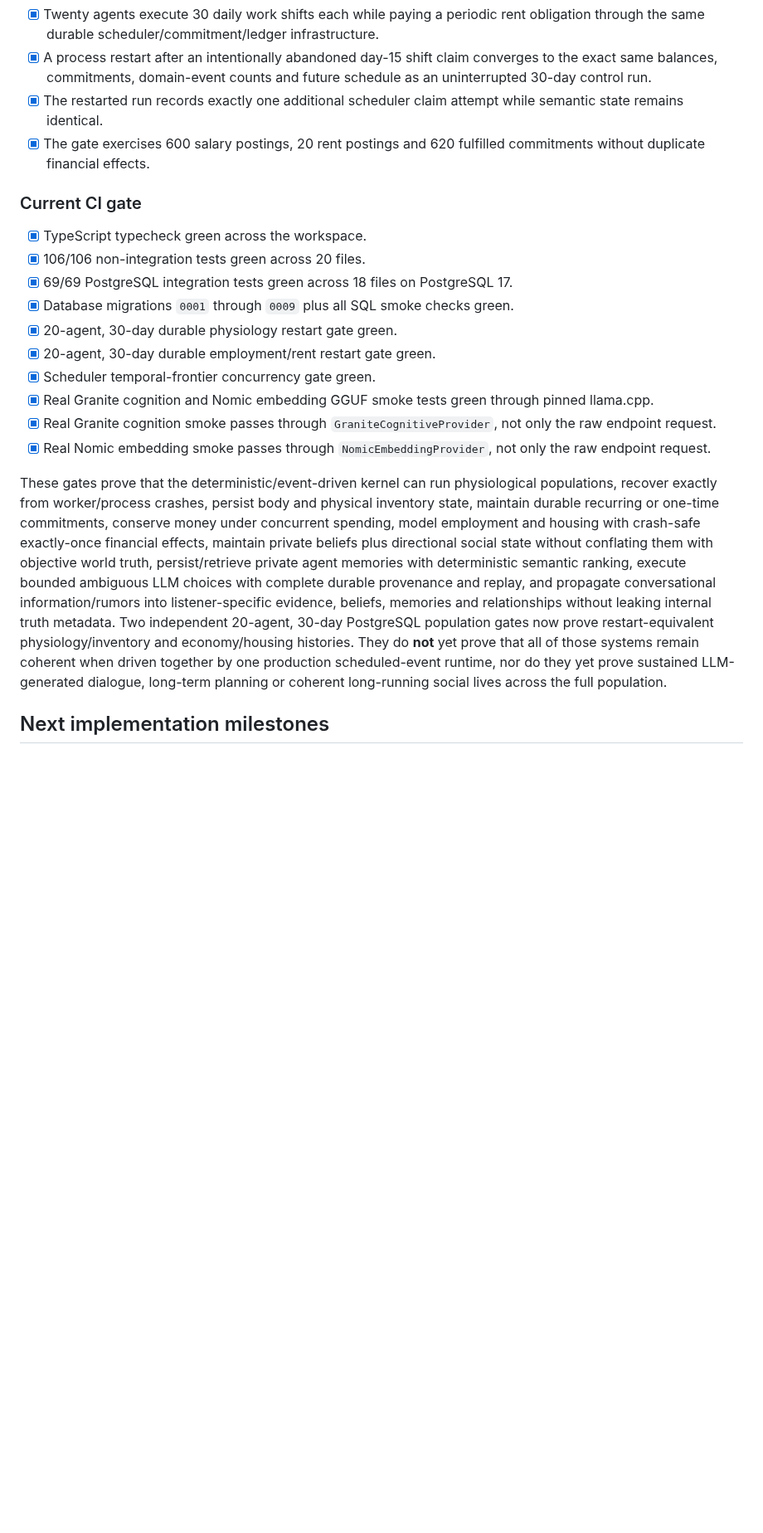
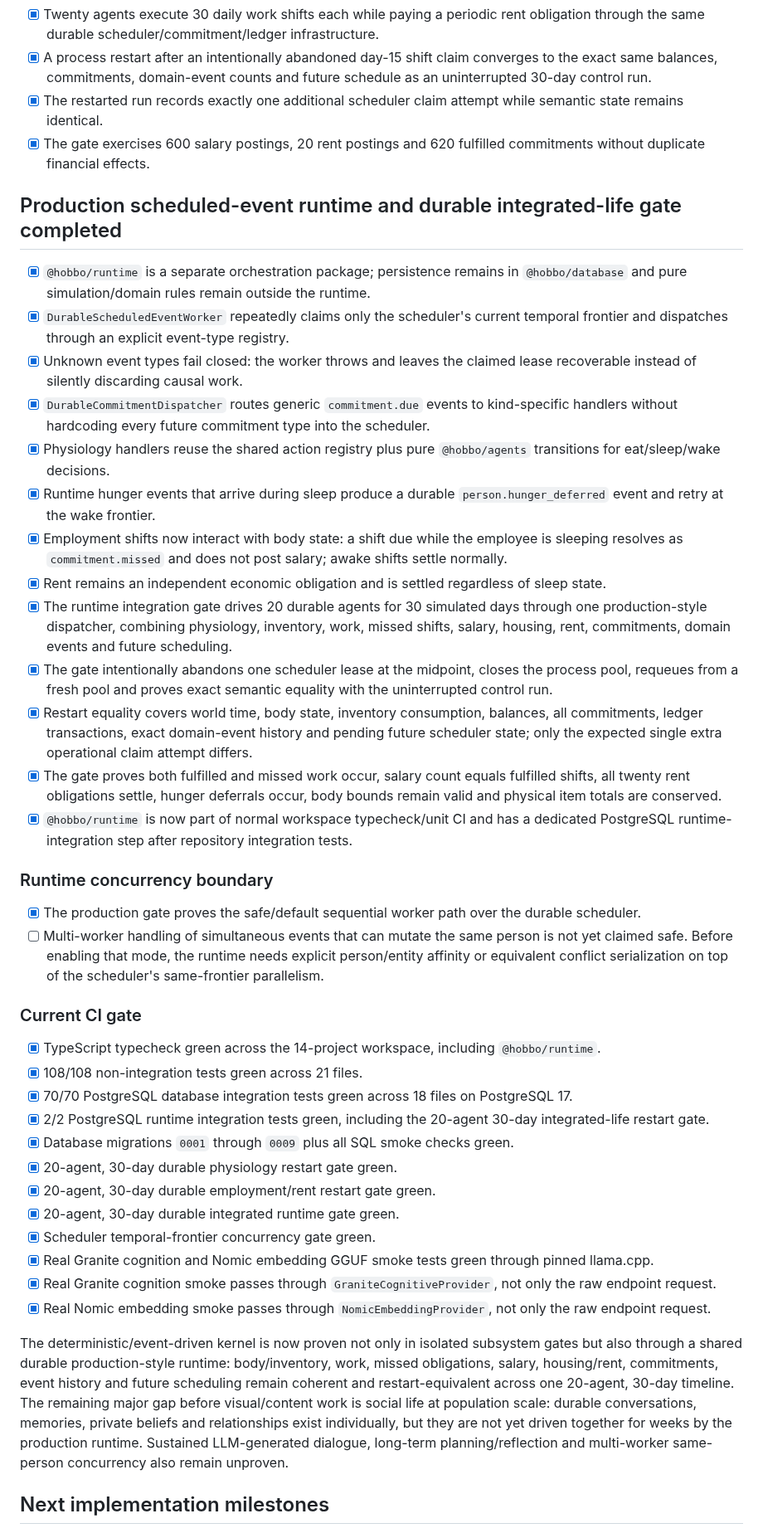
Before and after one commit to chmodmasx/Hobbo, a Markdown page: docs/IMPLEMENTATION_STATUS.md, the part around one of its changes. Shown at 83% size. GitHub-like rendering; blank space fills up the shorter version.

Commit message:
docs: close durable integrated runtime gate

```diff
--- a/docs/IMPLEMENTATION_STATUS.md
+++ b/docs/IMPLEMENTATION_STATUS.md
@@ -258,20 +259,43 @@
 - [x] The restarted run records exactly one additional scheduler claim attempt while semantic state remains identical.
 - [x] The gate exercises 600 salary postings, 20 rent postings and 620 fulfilled commitments without duplicate financial effects.
 
+## Production scheduled-event runtime and durable integrated-life gate completed
+
+- [x] `@hobbo/runtime` is a separate orchestration package; persistence remains in `@hobbo/database` and pure simulation/domain rules remain outside the runtime.
+- [x] `DurableScheduledEventWorker` repeatedly claims only the scheduler's current temporal frontier and dispatches through an explicit event-type registry.
+- [x] Unknown event types fail closed: the worker throws and leaves the claimed lease recoverable instead of silently discarding causal work.
+- [x] `DurableCommitmentDispatcher` routes generic `commitment.due` events to kind-specific handlers without hardcoding every future commitment type into the scheduler.
+- [x] Physiology handlers reuse the shared action registry plus pure `@hobbo/agents` transitions for eat/sleep/wake decisions.
+- [x] Runtime hunger events that arrive during sleep produce a durable `person.hunger_deferred` event and retry at the wake frontier.
+- [x] Employment shifts now interact with body state: a shift due while the employee is sleeping resolves as `commitment.missed` and does not post salary; awake shifts settle normally.
+- [x] Rent remains an independent economic obligation and is settled regardless of sleep state.
+- [x] The runtime integration gate drives 20 durable agents for 30 simulated days through one production-style dispatcher, combining physiology, inventory, work, missed shifts, salary, housing, rent, commitments, domain events and future scheduling.
+- [x] The gate intentionally abandons one scheduler lease at the midpoint, closes the process pool, requeues from a fresh pool and proves exact semantic equality with the uninterrupted control run.
+- [x] Restart equality covers world time, body state, inventory consumption, balances, all commitments, ledger transactions, exact domain-event history and pending future scheduler state; only the expected single extra operational claim attempt differs.
+- [x] The gate proves both fulfilled and missed work occur, salary count equals fulfilled shifts, all twenty rent obligations settle, hunger deferrals occur, body bounds remain valid and physical item totals are conserved.
+- [x] `@hobbo/runtime` is now part of normal workspace typecheck/unit CI and has a dedicated PostgreSQL runtime-integration step after repository integration tests.
+
+### Runtime concurrency boundary
+
+- [x] The production gate proves the safe/default sequential worker path over the durable scheduler.
+- [ ] Multi-worker handling of simultaneous events that can mutate the same person is not yet claimed safe. Before enabling that mode, the runtime needs explicit person/entity affinity or equivalent conflict serialization on top of the scheduler's same-frontier parallelism.
+
 ### Current CI gate
 
-- [x] TypeScript typecheck green across the workspace.
-- [x] 106/106 non-integration tests green across 20 files.
-- [x] 69/69 PostgreSQL integration tests green across 18 files on PostgreSQL 17.
+- [x] TypeScript typecheck green across the 14-project workspace, including `@hobbo/runtime`.
+- [x] 108/108 non-integration tests green across 21 files.
+- [x] 70/70 PostgreSQL database integration tests green across 18 files on PostgreSQL 17.
+- [x] 2/2 PostgreSQL runtime integration tests green, including the 20-agent 30-day integrated-life restart gate.
 - [x] Database migrations `0001` through `0009` plus all SQL smoke checks green.
 - [x] 20-agent, 30-day durable physiology restart gate green.
 - [x] 20-agent, 30-day durable employment/rent restart gate green.
+- [x] 20-agent, 30-day durable integrated runtime gate green.
 - [x] Scheduler temporal-frontier concurrency gate green.
 - [x] Real Granite cognition and Nomic embedding GGUF smoke tests green through pinned llama.cpp.
 - [x] Real Granite cognition smoke passes through `GraniteCognitiveProvider`, not only the raw endpoint request.
 - [x] Real Nomic embedding smoke passes through `NomicEmbeddingProvider`, not only the raw endpoint request.
 
-These gates prove that the deterministic/event-driven kernel can run physiological populations, recover exactly from worker/process crashes, persist body and physical inventory state, maintain durable recurring or one-time commitments, conserve money under concurrent spending, model employment and housing with crash-safe exactly-once financial effects, maintain private beliefs plus directional social state without conflating them with objective world truth, persist/retrieve private agent memories with deterministic semantic ranking, execute bounded ambiguous LLM choices with complete durable provenance and replay, and propagate conversational information/rumors into listener-specific evidence, beliefs, memories and relationships without leaking internal truth metadata. Two independent 20-agent, 30-day PostgreSQL population gates now prove restart-equivalent physiology/inventory and economy/housing histories. They do **not** yet prove that all of those systems remain coherent when driven together by one production scheduled-event runtime, nor do they yet prove sustained LLM-generated dialogue, long-term planning or coherent long-running social lives across the full population.
+The deterministic/event-driven kernel is now proven not only in isolated subsystem gates but also through a shared durable production-style runtime: body/inventory, work, missed obligations, salary, housing/rent, commitments, event history and future scheduling remain coherent and restart-equivalent across one 20-agent, 30-day timeline. The remaining major gap before visual/content work is social life at population scale: durable conversations, memories, private beliefs and relationships exist individually, but they are not yet driven together for weeks by the production runtime. Sustained LLM-generated dialogue, long-term planning/reflection and multi-worker same-person concurrency also remain unproven.
 
 ## Next implementation milestones
 
```
Also changed, not shown: other parts of docs/IMPLEMENTATION_STATUS.md (+5 -3 lines).
